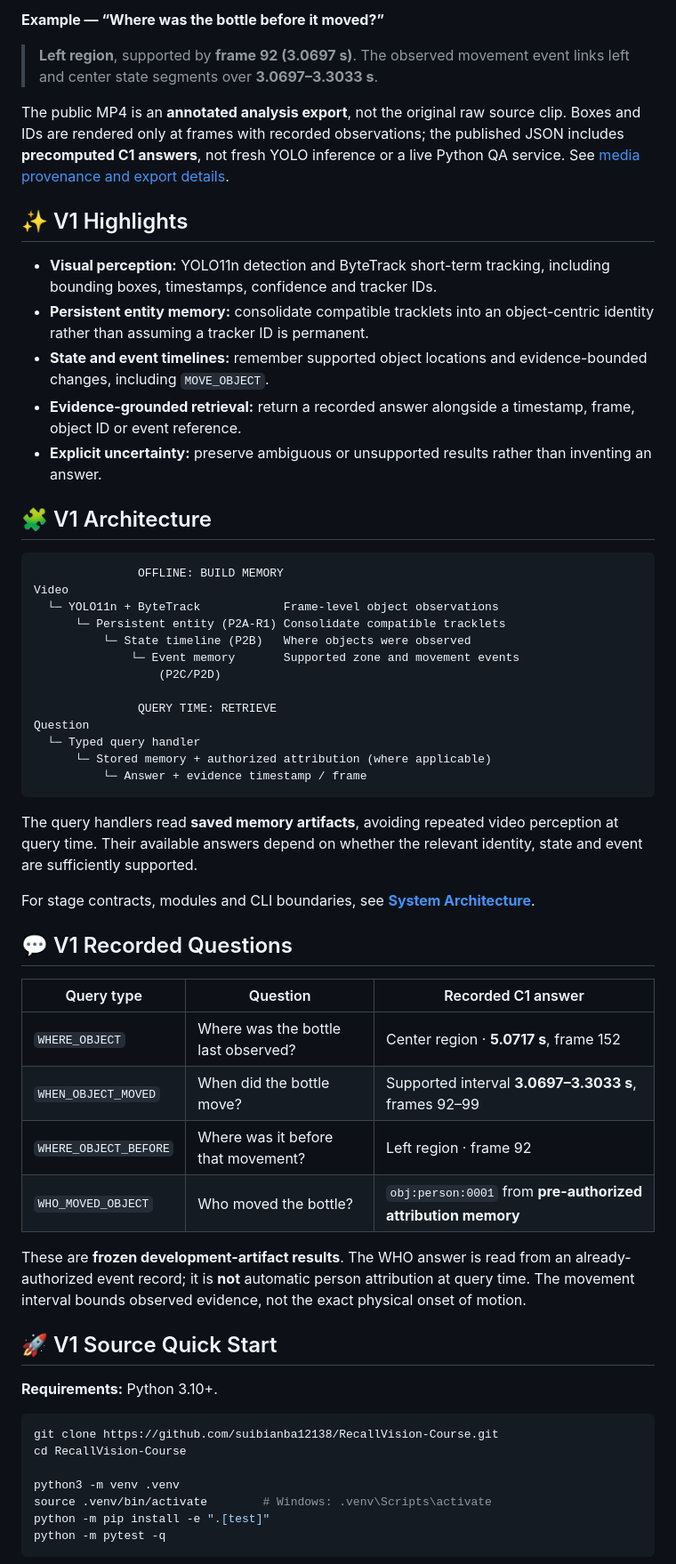
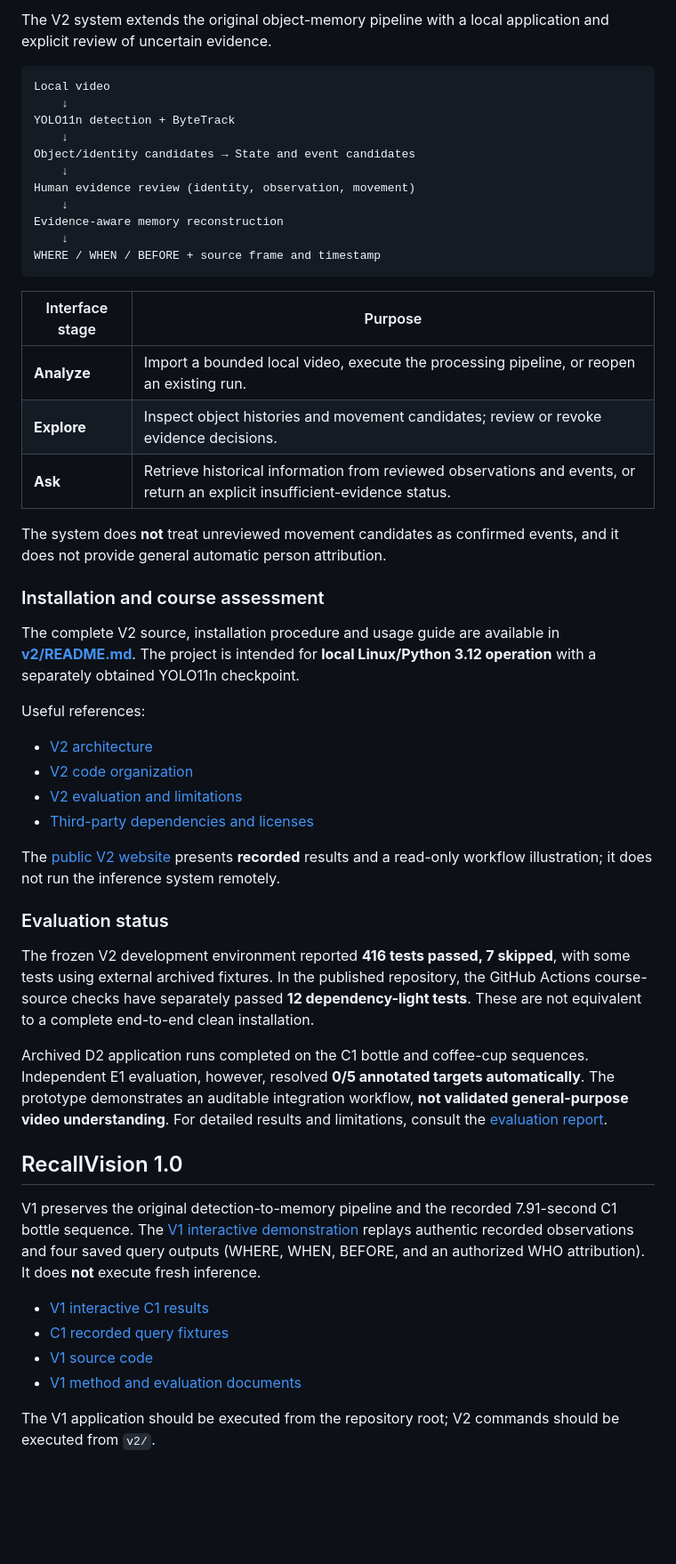
Before and after one commit to suibianba12138/RecallVision-Course, a Markdown page: README.md, the part around one of its changes. Shown at 89% size. GitHub-like rendering; blank space fills up the shorter version.

Commit message:
docs: prioritize V2 submission in concise course README

````diff
--- a/README.md
+++ b/README.md
@@ -68,61 +20,54 @@ The recorded demonstration follows a single bottle across time:
-</div>
-
-**Example — “Where was the bottle before it moved?”**
-
-> **Left region**, supported by **frame 92 (3.0697 s)**. The observed movement event links left and center state segments over **3.0697–3.3033 s**.
-
-The public MP4 is an **annotated analysis export**, not the original raw source clip. Boxes and IDs are rendered only at frames with recorded observations; the published JSON includes **precomputed C1 answers**, not fresh YOLO inference or a live Python QA service. See [media provenance and export details](https://github.com/suibianba12138/RecallVision-Course/blob/gh-pages/case-studies/media/README.md).
-
-## ✨ V1 Highlights
-
-- **Visual perception:** YOLO11n detection and ByteTrack short-term tracking, including bounding boxes, timestamps, confidence and tracker IDs.
-- **Persistent entity memory:** consolidate compatible tracklets into an object-centric identity rather than assuming a tracker ID is permanent.
-- **State and event timelines:** remember supported object locations and evidence-bounded changes, including `MOVE_OBJECT`.
-- **Evidence-grounded retrieval:** return a recorded answer alongside a timestamp, frame, object ID or event reference.
-- **Explicit uncertainty:** preserve ambiguous or unsupported results rather than inventing an answer.
-
-## 🧩 V1 Architecture
+The V2 system extends the original object-memory pipeline with a local application and explicit review of uncertain evidence.
 
 ```text
-               OFFLINE: BUILD MEMORY
-Video
-  └─ YOLO11n + ByteTrack            Frame-level object observations
-      └─ Persistent entity (P2A-R1) Consolidate compatible tracklets
-          └─ State timeline (P2B)   Where objects were observed
-              └─ Event memory       Supported zone and movement events
-                  (P2C/P2D)
-
-               QUERY TIME: RETRIEVE
-Question
-  └─ Typed query handler
-      └─ Stored memory + authorized attribution (where applicable)
-          └─ Answer + evidence timestamp / frame
+Local video
+    ↓
+YOLO11n detection + ByteTrack
+    ↓
+Object/identity candidates → State and event candidates
+    ↓
+Human evidence review (identity, observation, movement)
+    ↓
+Evidence-aware memory reconstruction
+    ↓
+WHERE / WHEN / BEFORE + source frame and timestamp
 ```
 
-The query handlers read **saved memory artifacts**, avoiding repeated video perception at query time. Their available answers depend on whether the relevant identity, state and event are sufficiently supported.
+| Interface stage | Purpose |
+| --- | --- |
+| **Analyze** | Import a bounded local video, execute the processing pipeline, or reopen an existing run. |
+| **Explore** | Inspect object histories and movement candidates; review or revoke evidence decisions. |
+| **Ask** | Retrieve historical information from reviewed observations and events, or return an explicit insufficient-evidence status. |
 
-For stage contracts, modules and CLI boundaries, see [**System Architecture**](docs/ARCHITECTURE.md).
+The system does **not** treat unreviewed movement candidates as confirmed events, and it does not provide general automatic person attribution.
 
-## 💬 V1 Recorded Questions
+### Installation and course assessment
 
-| Query type | Question | Recorded C1 answer |
-|---|---|---|
-| `WHERE_OBJECT` | Where was the bottle last observed? | Center region · **5.0717 s**, frame 152 |
-| `WHEN_OBJECT_MOVED` | When did the bottle move? | Supported interval **3.0697–3.3033 s**, frames 92–99 |
-| `WHERE_OBJECT_BEFORE` | Where was it before that movement? | Left region · frame 92 |
-| `WHO_MOVED_OBJECT` | Who moved the bottle? | `obj:person:0001` from **pre-authorized attribution memory** |
+The complete V2 source, installation procedure and usage guide are available in **[v2/README.md](v2/README.md)**. The project is intended for **local Linux/Python 3.12 operation** with a separately obtained YOLO11n checkpoint.
 
-These are **frozen development-artifact results**. The WHO answer is read from an already-authorized event record; it is **not** automatic person attribution at query time. The movement interval bounds observed evidence, not the exact physical onset of motion.
+Useful references:
 
-## 🚀 V1 Source Quick Start
+- [V2 architecture](v2/docs/ARCHITECTURE.md)
+- [V2 code organization](v2/docs/CODE_GUIDE.md)
+- [V2 evaluation and limitations](v2/docs/EVALUATION.md)
+- [Third-party dependencies and licenses](v2/docs/THIRD_PARTY_NOTICES.md)
 
-**Requirements:** Python 3.10+.
+The [public V2 website](https://suibianba12138.github.io/RecallVision-Course/v2/) presents **recorded** results and a read-only workflow illustration; it does not run the inference system remotely.
 
-```bash
-git clone https://github.com/suibianba12138/RecallVision-Course.git
-cd RecallVision-Course
+### Evaluation status
 
-python3 -m venv .venv
-source .venv/bin/activate        # Windows: .venv\Scripts\activate
-python -m pip install -e ".[test]"
-python -m pytest -q
+The frozen V2 development environment reported **416 tests passed, 7 skipped**, with some tests using external archived fixtures. In the published repository, the GitHub Actions course-source checks have separately passed **12 dependency-light tests**. These are not equivalent to a complete end-to-end clean installation.
+
+Archived D2 application runs completed on the C1 bottle and coffee-cup sequences. Independent E1 evaluation, however, resolved **0/5 annotated targets automatically**. The prototype demonstrates an auditable integration workflow, **not validated general-purpose video understanding**. For detailed results and limitations, consult the [evaluation report](v2/docs/EVALUATION.md).
+
+## RecallVision 1.0
+
+V1 preserves the original detection-to-memory pipeline and the recorded 7.91-second C1 bottle sequence. The [V1 interactive demonstration](https://suibianba12138.github.io/RecallVision-Course/case-studies/) replays authentic recorded observations and four saved query outputs (WHERE, WHEN, BEFORE, and an authorized WHO attribution). It does **not** execute fresh inference.
+
+- [V1 interactive C1 results](https://suibianba12138.github.io/RecallVision-Course/case-studies/)
+- [C1 recorded query fixtures](course_demo/)
+- [V1 source code](recallvision/)
+- [V1 method and evaluation documents](docs/)
+
+The V1 application should be executed from the repository root; V2 commands should be executed from `v2/`.
+
````
Also changed, not shown: other parts of README.md (+34 -123 lines).
